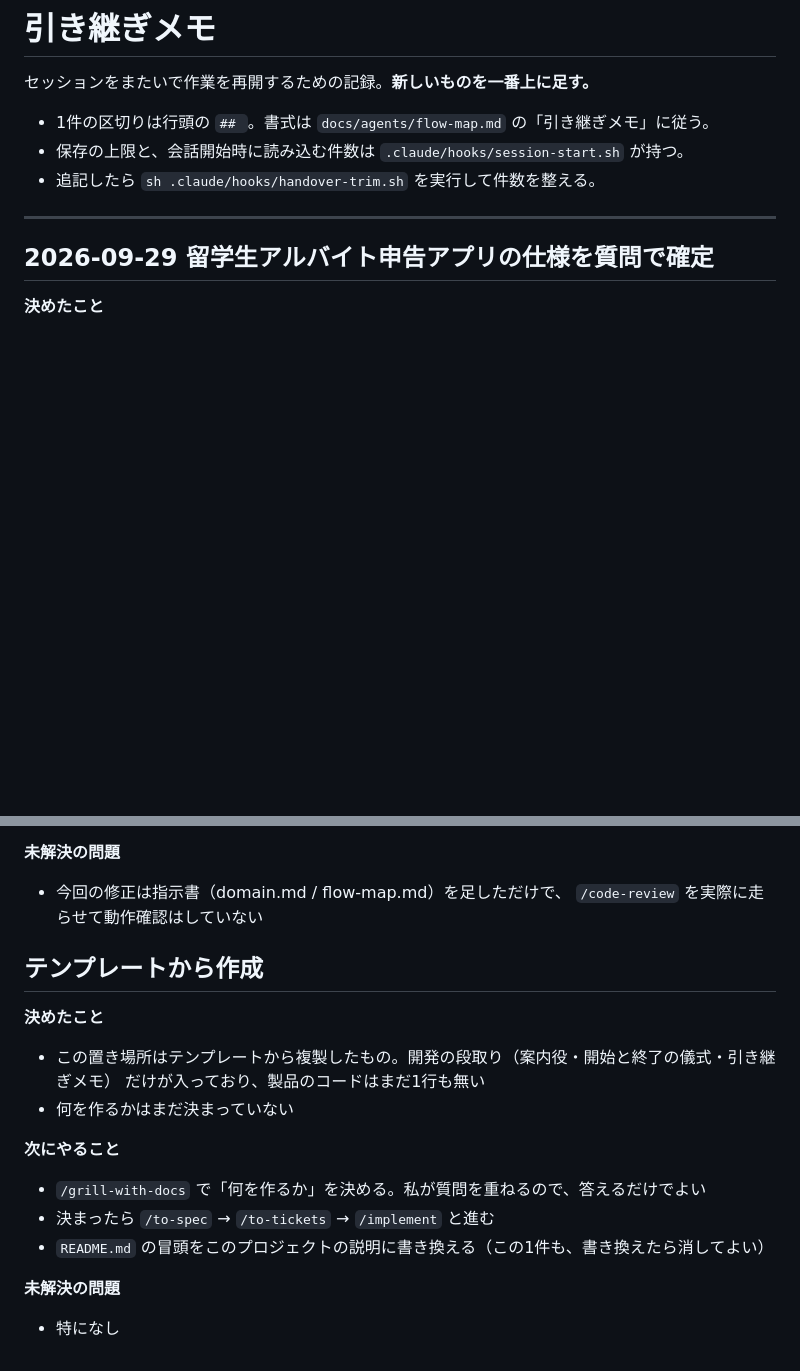
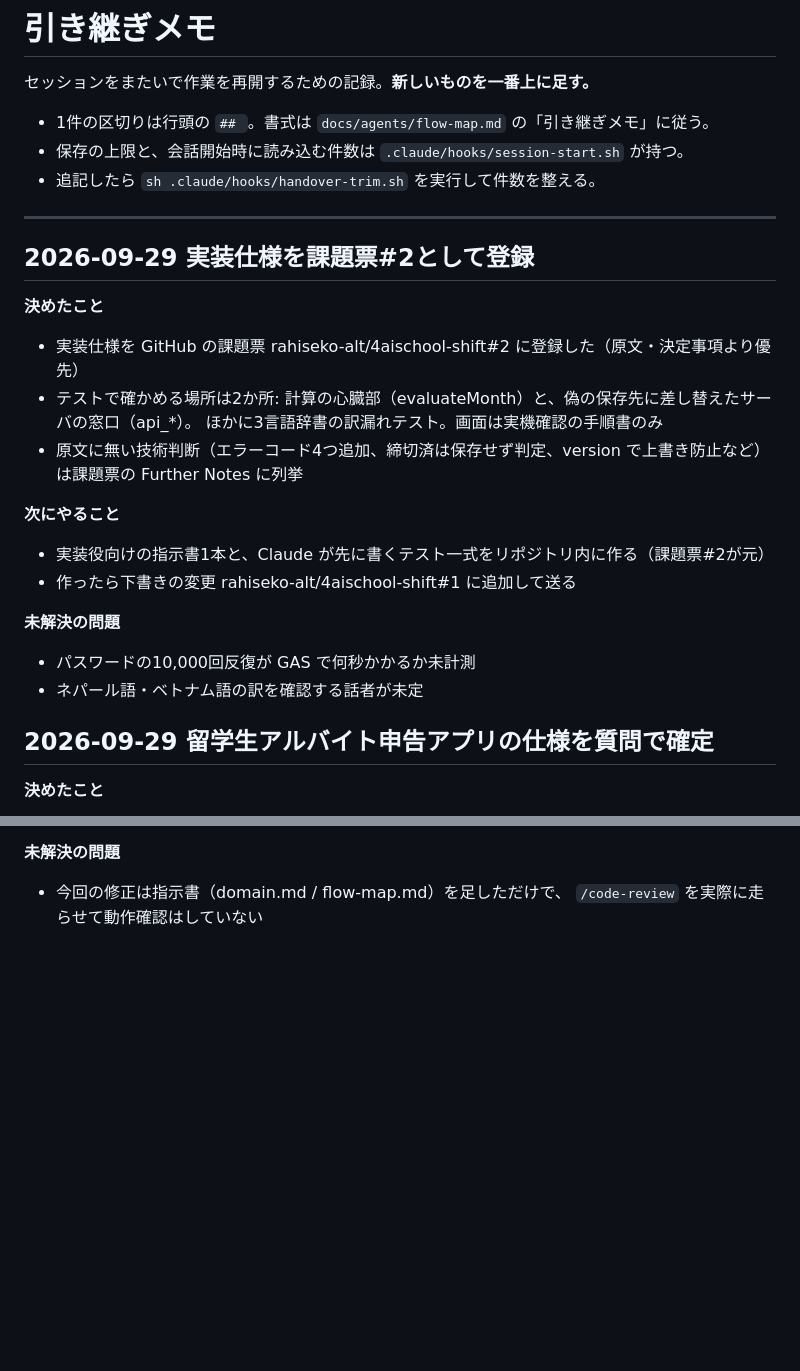
Before and after one commit to rahiseko-alt/4aischool-shift, a Markdown page: docs/agents/handover.md, 2 parts joined by grey strips. Drawn GitHub-style; blank space fills up the shorter version.

Commit message:
引き継ぎメモ: 実装仕様を課題票#2として登録
Co-Authored-By: Claude Opus 5.5 <noreply@anthropic.com>
Claude-Session: https://claude.ai/code/session_01S28rPv9yuhRSQwJ76th1cy

```diff
--- a/docs/agents/handover.md
+++ b/docs/agents/handover.md
@@ -7,6 +7,25 @@
 - 追記したら `sh .claude/hooks/handover-trim.sh` を実行して件数を整える。
 
 ---
+
+## 2026-09-29 実装仕様を課題票#2として登録
+
+**決めたこと**
+
+- 実装仕様を GitHub の課題票 rahiseko-alt/4aischool-shift#2 に登録した（原文・決定事項より優先）
+- テストで確かめる場所は2か所: 計算の心臓部（evaluateMonth）と、偽の保存先に差し替えたサーバの窓口（api_*）。
+  ほかに3言語辞書の訳漏れテスト。画面は実機確認の手順書のみ
+- 原文に無い技術判断（エラーコード4つ追加、締切済は保存せず判定、version で上書き防止など）は課題票の Further Notes に列挙
+
+**次にやること**
+
+- 実装役向けの指示書1本と、Claude が先に書くテスト一式をリポジトリ内に作る（課題票#2が元）
+- 作ったら下書きの変更 rahiseko-alt/4aischool-shift#1 に追加して送る
+
+**未解決の問題**
+
+- パスワードの10,000回反復が GAS で何秒かかるか未計測
+- ネパール語・ベトナム語の訳を確認する話者が未定
 
 ## 2026-09-29 留学生アルバイト申告アプリの仕様を質問で確定
 
@@ -103,21 +122,3 @@
 
 - 今回の修正は指示書（domain.md / flow-map.md）を足しただけで、
   `/code-review` を実際に走らせて動作確認はしていない
-
-## テンプレートから作成
-
-**決めたこと**
-
-- この置き場所はテンプレートから複製したもの。開発の段取り（案内役・開始と終了の儀式・引き継ぎメモ）
-  だけが入っており、製品のコードはまだ1行も無い
-- 何を作るかはまだ決まっていない
-
-**次にやること**
-
-- `/grill-with-docs` で「何を作るか」を決める。私が質問を重ねるので、答えるだけでよい
-- 決まったら `/to-spec` → `/to-tickets` → `/implement` と進む
-- `README.md` の冒頭をこのプロジェクトの説明に書き換える（この1件も、書き換えたら消してよい）
-
-**未解決の問題**
-
-- 特になし
```
Also changed, not shown: docs/agents/handover-archive.md (added, +24 -0 lines).
